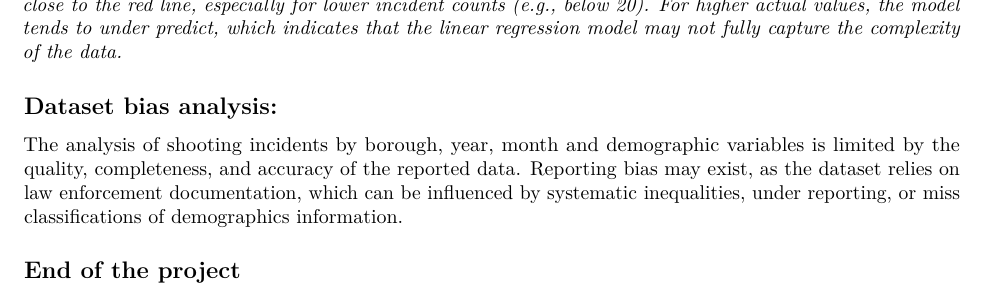
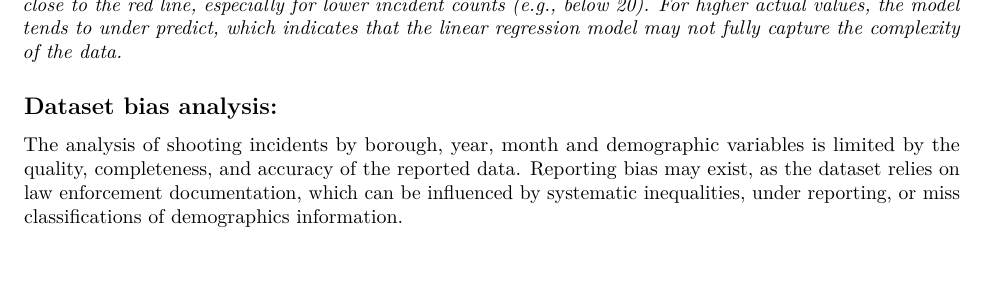
Before and after one commit to basir19/NYPD_Shooting_Incident_Historic_data_analysis, an R Markdown document (NYPD_Shooting_Project_bq.Rmd): part of page 8 of 8, cut so that both start at the same text. Rendered offline with R 4.5, knitr and Pandoc, then LaTeX, with nearby package versions; some code elsewhere in the file could not run offline.

Commit message:
Cleaned Up

```diff
--- a/NYPD_Shooting_Project_bq.Rmd
+++ b/NYPD_Shooting_Project_bq.Rmd
@@ -377,5 +377,3 @@ ggplot(result, aes(x = Actual, y = Predicted)) +
 
 ## Dataset bias analysis:
 The analysis of shooting incidents by borough, year, month and demographic variables is limited by the quality, completeness, and accuracy of the reported data. Reporting bias may exist, as the dataset relies on law enforcement documentation, which can be influenced by systematic inequalities, under reporting, or miss classifications of demographics information.
-
-## End of the project
```
